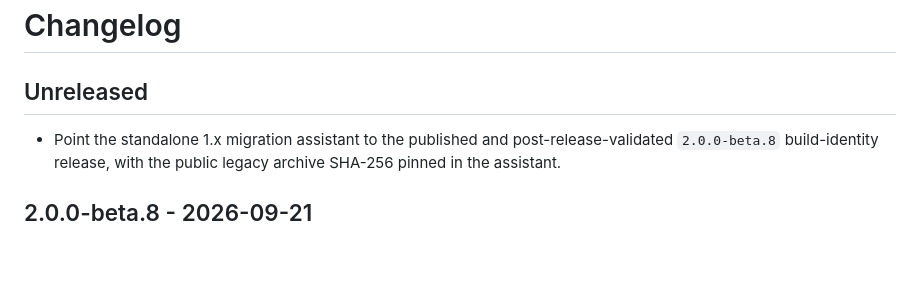
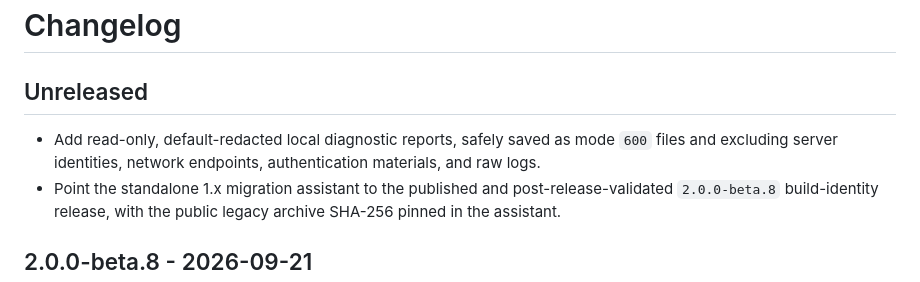
Before and after one commit to playfulsoul/vps-secure-script, a Markdown page: CHANGELOG.md, the part around the change. Drawn GitHub-style; blank space fills up the shorter version.

Commit message:
docs: describe redacted diagnostic reports

```diff
--- a/CHANGELOG.md
+++ b/CHANGELOG.md
@@ -2,6 +2,7 @@
 
 ## Unreleased
 
+- Add read-only, default-redacted local diagnostic reports, safely saved as mode `600` files and excluding server identities, network endpoints, authentication materials, and raw logs.
 - Point the standalone 1.x migration assistant to the published and post-release-validated `2.0.0-beta.8` build-identity release, with the public legacy archive SHA-256 pinned in the assistant.
 
 ## 2.0.0-beta.8 - 2026-09-21
```
